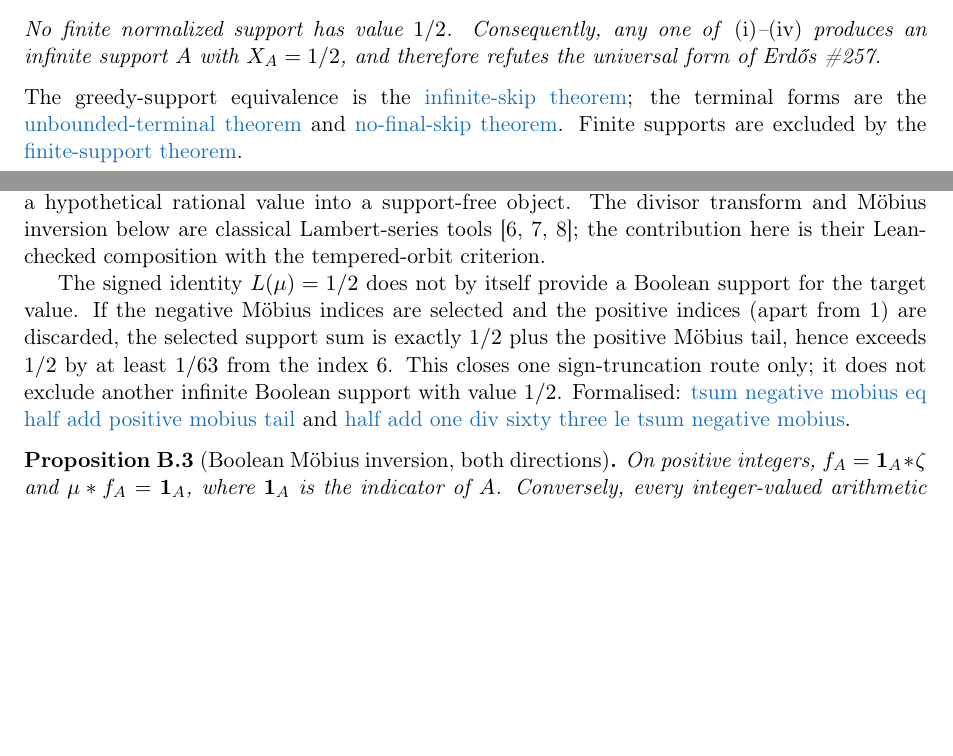
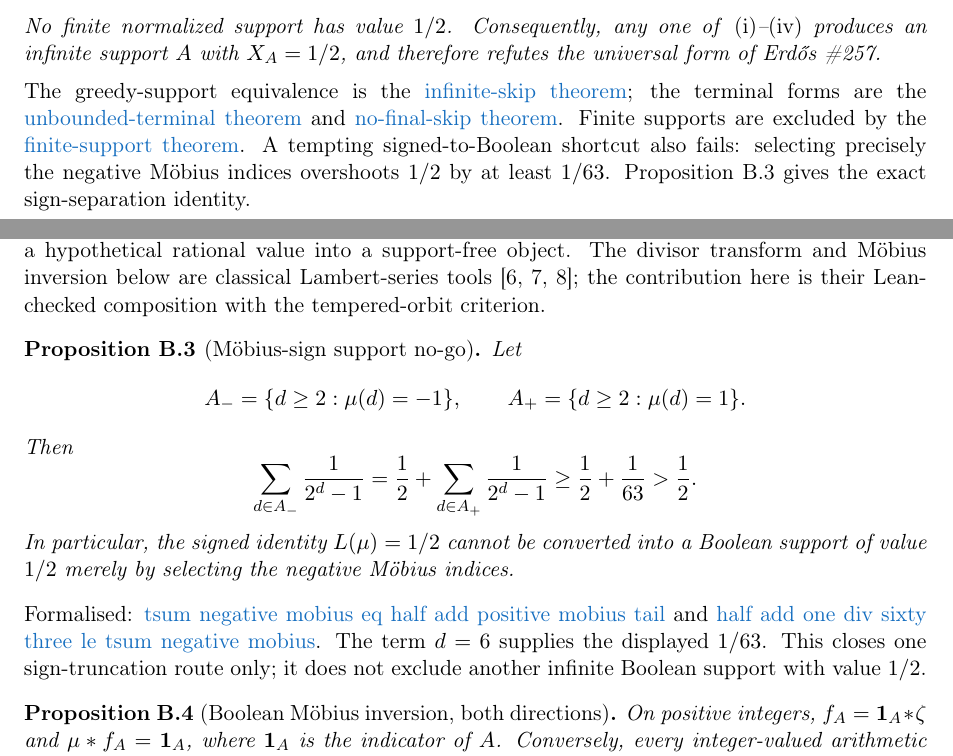
Before and after one commit to wcook04/plectis-lean-erdos249-257, a LaTeX paper (paper/erdos249-257-main-paper.tex): two parts of pages 7 and 26 of 40, joined at a grey line, cut so that both start at the same text, the shorter picture padded with empty space. Compiled offline with pdfLaTeX.

Commit message:
State the Mobius-sign support no-go

```diff
--- a/paper/erdos249-257-main-paper.tex
+++ b/paper/erdos249-257-main-paper.tex
@@ -658,6 +658,9 @@ and
 \lword{HalfCylinderHalfMembershipClassification.lean}{235}{half_mem_mersenneAchievementSet_iff_no_lastHalfGreedySkip}{no-final-skip theorem}.
 Finite supports are excluded by the
 \lword{HalfCarryReachability.lean}{589}{finite_boolSupport_ne_half}{finite-support theorem}.
+A tempting signed-to-Boolean shortcut also fails: selecting precisely the
+negative M\"obius indices overshoots \(1/2\) by at least \(1/63\).
+Proposition~\ref{res:mobiussignnogo} gives the exact sign-separation identity.
 
 \subsection{The final-skip reduction}
 
@@ -2665,16 +2668,29 @@ classical Lambert-series tools~\cite{apostol,merca2017,mercaschmidt}; the
 contribution here is their Lean-checked composition with the tempered-orbit
 criterion.
 
-The signed identity $L(\mu)=1/2$ does not by itself provide a Boolean support
-for the target value.  If the negative M\"obius indices are selected and the
-positive indices (apart from $1$) are discarded, the selected support sum is
-exactly $1/2$ plus the positive M\"obius tail, hence exceeds $1/2$ by at least
-$1/63$ from the index $6$.  This closes one sign-truncation route only; it does
-not exclude another infinite Boolean support with value $1/2$.
+\begin{proposition}[M\"obius-sign support no-go]\label{res:mobiussignnogo}
+Let
+\[
+ A_-=\{d\ge2:\mu(d)=-1\},
+ \qquad A_+=\{d\ge2:\mu(d)=1\}.
+\]
+Then
+\[
+ \sum_{d\in A_-}\frac1{2^d-1}
+ =\frac12+\sum_{d\in A_+}\frac1{2^d-1}
+ \ge\frac12+\frac1{63}>\frac12.
+\]
+In particular, the signed identity \(L(\mu)=1/2\) cannot be converted into a
+Boolean support of value \(1/2\) merely by selecting the negative M\"obius
+indices.
+\end{proposition}
 \noindent Formalised:
 \lref{MobiusSignSupportNoGo.lean}{111}{tsum_negativeMobius_eq_half_add_positiveMobiusTail}
 and
 \lref{MobiusSignSupportNoGo.lean}{150}{half_add_one_div_sixty_three_le_tsum_negativeMobius}.
+The term \(d=6\) supplies the displayed \(1/63\).  This closes one
+sign-truncation route only; it does not exclude another infinite Boolean
+support with value \(1/2\).
 
 \begin{proposition}[Boolean M\"obius inversion, both directions]\label{res:boolmob}
 On positive integers, $f_A=\mathbf 1_A*\zeta$ and $\mu*f_A=\mathbf 1_A$, where
```
Also changed, not shown: erdos249-257-main-paper.pdf, 5 other files.
